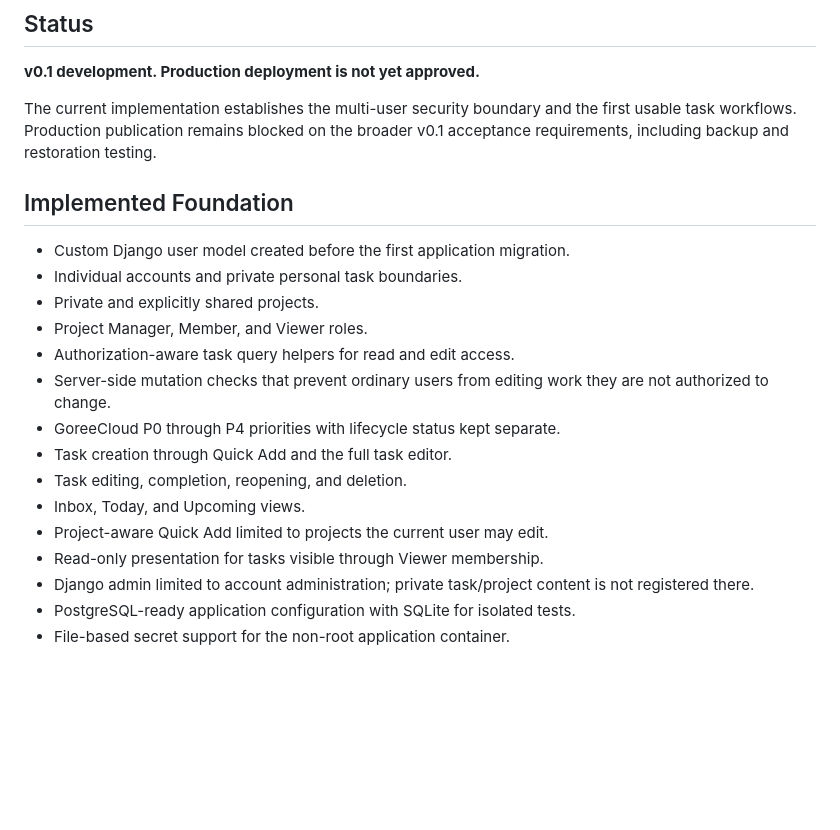
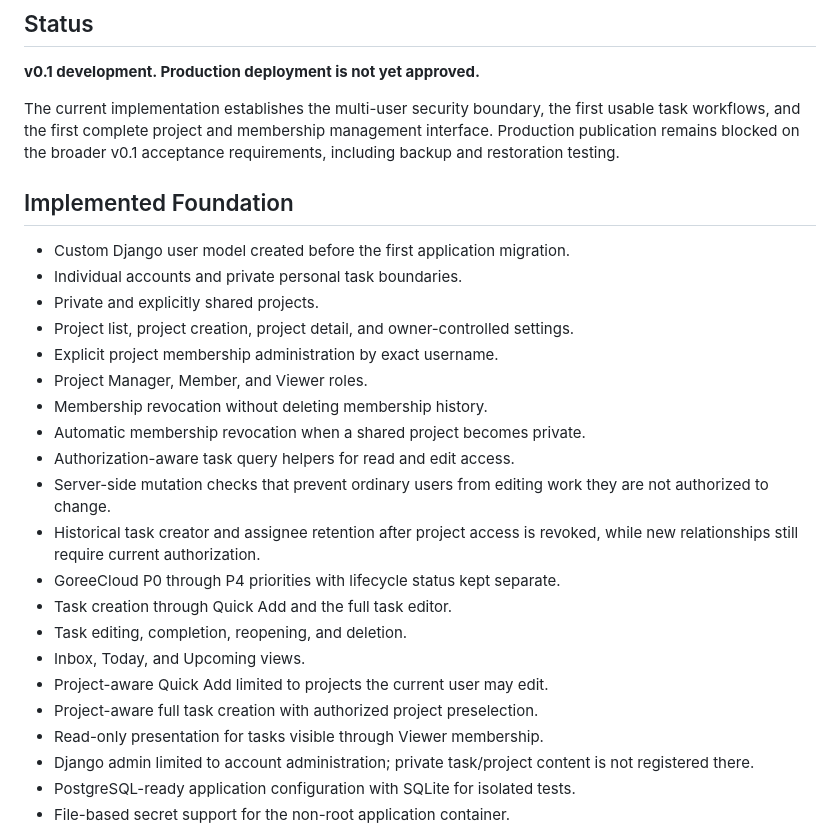
Before and after one commit to GoreeCloud/goreecloud-tasks, a Markdown page: README.md, the part around one of its changes. Drawn GitHub-style; blank space fills up the shorter version.

```diff
--- a/README.md
+++ b/README.md
@@ -7,24 +7,32 @@ family, collaborative, and GoreeCloud operational work.
 
 **v0.1 development. Production deployment is not yet approved.**
 
-The current implementation establishes the multi-user security boundary and the
-first usable task workflows. Production publication remains blocked on the
-broader v0.1 acceptance requirements, including backup and restoration testing.
+The current implementation establishes the multi-user security boundary, the
+first usable task workflows, and the first complete project and membership
+management interface. Production publication remains blocked on the broader v0.1
+acceptance requirements, including backup and restoration testing.
 
 ## Implemented Foundation
 
 - Custom Django user model created before the first application migration.
 - Individual accounts and private personal task boundaries.
 - Private and explicitly shared projects.
+- Project list, project creation, project detail, and owner-controlled settings.
+- Explicit project membership administration by exact username.
 - Project Manager, Member, and Viewer roles.
+- Membership revocation without deleting membership history.
+- Automatic membership revocation when a shared project becomes private.
 - Authorization-aware task query helpers for read and edit access.
 - Server-side mutation checks that prevent ordinary users from editing work they
   are not authorized to change.
+- Historical task creator and assignee retention after project access is revoked,
+  while new relationships still require current authorization.
 - GoreeCloud P0 through P4 priorities with lifecycle status kept separate.
 - Task creation through Quick Add and the full task editor.
 - Task editing, completion, reopening, and deletion.
 - Inbox, Today, and Upcoming views.
 - Project-aware Quick Add limited to projects the current user may edit.
+- Project-aware full task creation with authorized project preselection.
 - Read-only presentation for tasks visible through Viewer membership.
 - Django admin limited to account administration; private task/project content
   is not registered there.
```
Also changed, not shown: other parts of README.md (+29 -3 lines).
